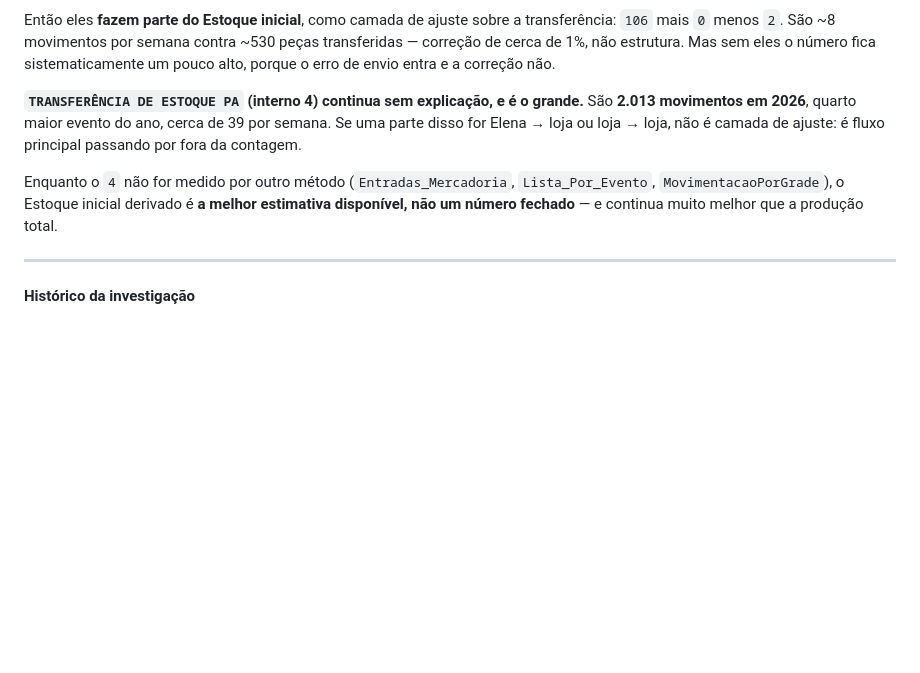
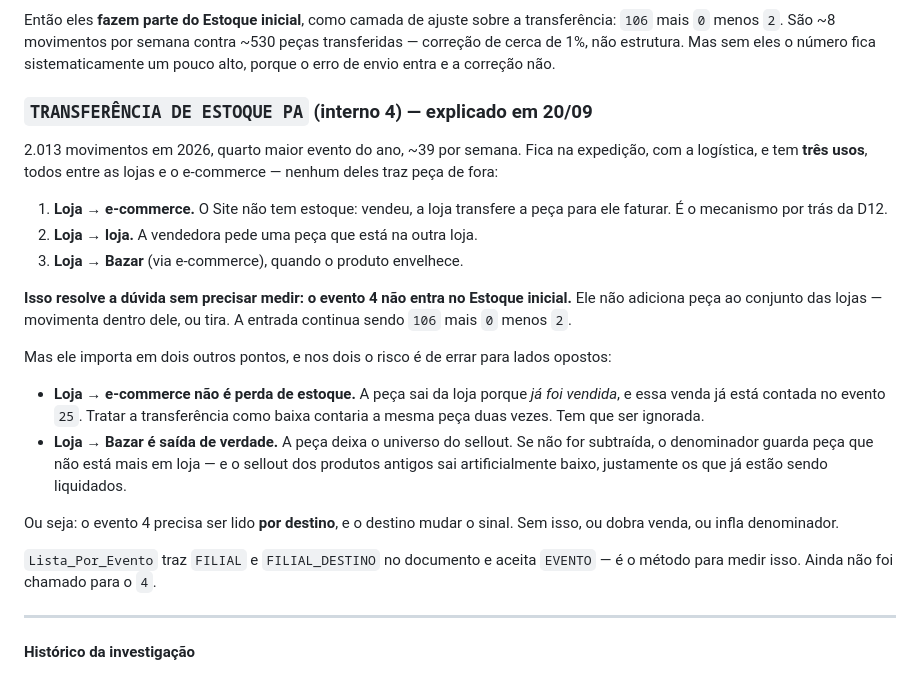
Before and after one commit to sergiofurlani/app_sellout, a Markdown page: docs/decisoes.md, the part around the change. Rendered like a GitHub page; blank space fills up the shorter version.

Commit message:
Evento 4 explicado: move dentro do conjunto, nao traz de fora
Tres usos, todos entre lojas e e-commerce: a loja transfere para o Site
faturar o que vendeu (o Site nao tem estoque), a vendedora pede peca da
outra loja, e o produto velho vai para o Bazar.

Resolve a duvida sem precisar medir: o 4 nao entra no Estoque inicial,
porque nao adiciona peca ao conjunto — movimenta dentro ou tira. A
entrada segue sendo 106 mais 0 menos 2.

Mas ele importa por destino, com sinais opostos: loja -> e-commerce NAO
e baixa (a venda ja esta contada no evento 25, contar de novo dobra), e
loja -> Bazar E saida real (senao o denominador guarda peca que nao esta
mais em loja, e o sellout dos produtos em liquidacao sai baixo demais).

Co-Authored-By: Claude Opus 5 <noreply@anthropic.com>
Claude-Session: https://claude.ai/code/session_01CapW8ndpEZQ31Mh2sqynqY

```diff
--- a/docs/decisoes.md
+++ b/docs/decisoes.md
@@ -277,15 +277,38 @@ transferência: `106` mais `0` menos `2`. São ~8 movimentos por semana contra
 o número fica sistematicamente um pouco alto, porque o erro de envio entra e a
 correção não.
 
-**`TRANSFERÊNCIA DE ESTOQUE PA` (interno 4) continua sem explicação, e é o
-grande.** São **2.013 movimentos em 2026**, quarto maior evento do ano, cerca de
-39 por semana. Se uma parte disso for Elena → loja ou loja → loja, não é camada
-de ajuste: é fluxo principal passando por fora da contagem.
+### `TRANSFERÊNCIA DE ESTOQUE PA` (interno 4) — explicado em 20/09
 
-Enquanto o `4` não for medido por outro método (`Entradas_Mercadoria`,
-`Lista_Por_Evento`, `MovimentacaoPorGrade`), o Estoque inicial derivado é **a
-melhor estimativa disponível, não um número fechado** — e continua muito melhor
-que a produção total.
+2.013 movimentos em 2026, quarto maior evento do ano, ~39 por semana. Fica na
+expedição, com a logística, e tem **três usos**, todos entre as lojas e o
+e-commerce — nenhum deles traz peça de fora:
+
+1. **Loja → e-commerce.** O Site não tem estoque: vendeu, a loja transfere a
+   peça para ele faturar. É o mecanismo por trás da D12.
+2. **Loja → loja.** A vendedora pede uma peça que está na outra loja.
+3. **Loja → Bazar** (via e-commerce), quando o produto envelhece.
+
+**Isso resolve a dúvida sem precisar medir: o evento 4 não entra no Estoque
+inicial.** Ele não adiciona peça ao conjunto das lojas — movimenta dentro dele,
+ou tira. A entrada continua sendo `106` mais `0` menos `2`.
+
+Mas ele importa em dois outros pontos, e nos dois o risco é de errar para lados
+opostos:
+
+- **Loja → e-commerce não é perda de estoque.** A peça sai da loja porque *já
+  foi vendida*, e essa venda já está contada no evento `25`. Tratar a
+  transferência como baixa contaria a mesma peça duas vezes. Tem que ser
+  ignorada.
+- **Loja → Bazar é saída de verdade.** A peça deixa o universo do sellout. Se
+  não for subtraída, o denominador guarda peça que não está mais em loja — e o
+  sellout dos produtos antigos sai artificialmente baixo, justamente os que já
+  estão sendo liquidados.
+
+Ou seja: o evento 4 precisa ser lido **por destino**, e o destino mudar o sinal.
+Sem isso, ou dobra venda, ou infla denominador.
+
+`Lista_Por_Evento` traz `FILIAL` e `FILIAL_DESTINO` no documento e aceita
+`EVENTO` — é o método para medir isso. Ainda não foi chamado para o `4`.
 
 ---
 
```
